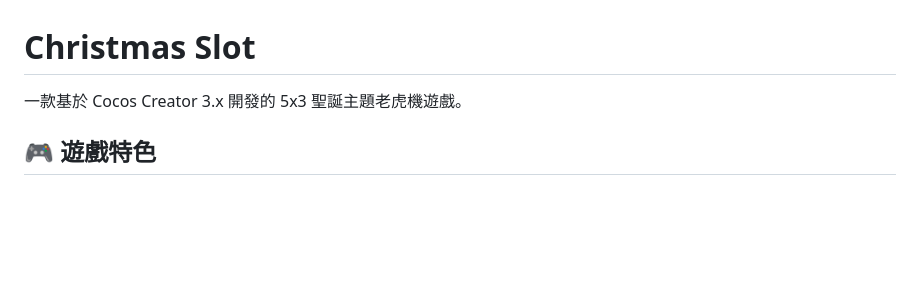
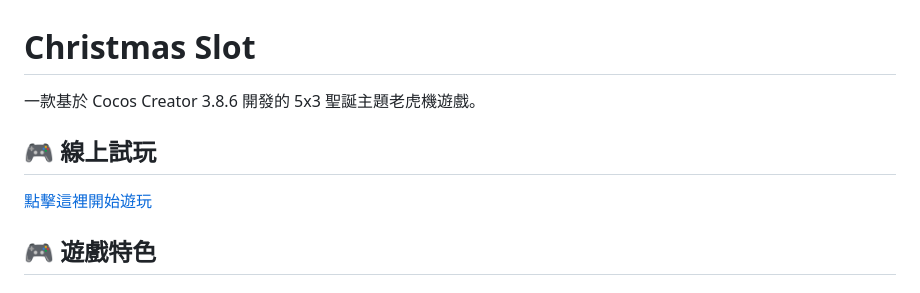
Before and after one commit to zxl6852/Christmas_Slot_Play, a Markdown page: README.md, the part around the change. GitHub-like rendering; blank space fills up the shorter version.

Commit message:
更新README.md

```diff
--- a/README.md
+++ b/README.md
@@ -1,6 +1,9 @@
 # Christmas Slot
 
-一款基於 Cocos Creator 3.x 開發的 5x3 聖誕主題老虎機遊戲。
+一款基於 Cocos Creator 3.8.6 開發的 5x3 聖誕主題老虎機遊戲。
+
+## 🎮 線上試玩
+[點擊這裡開始遊玩](https://zxl6852.github.io/Christmas_Slot_Play/)
 
 ## 🎮 遊戲特色
 
```
